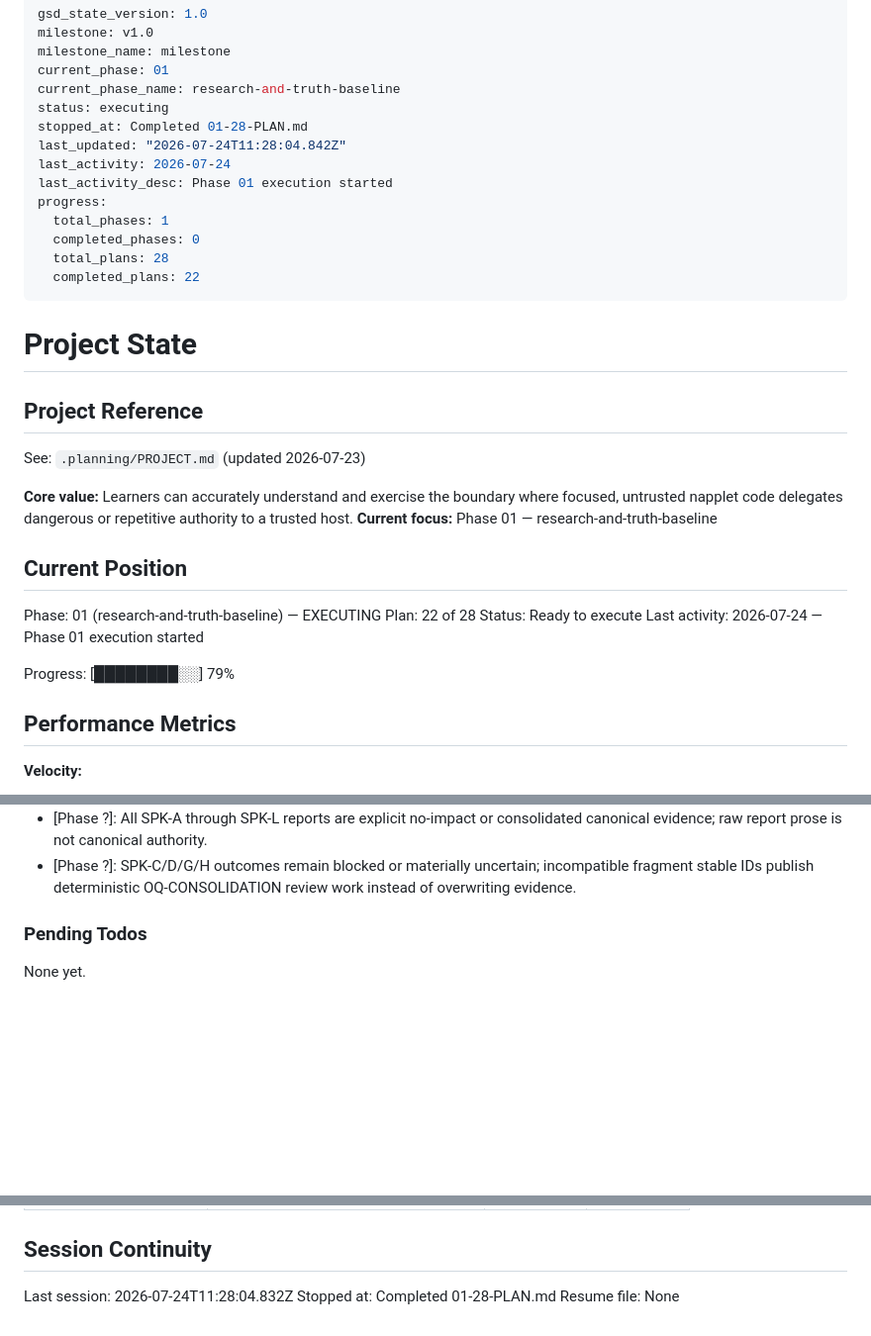
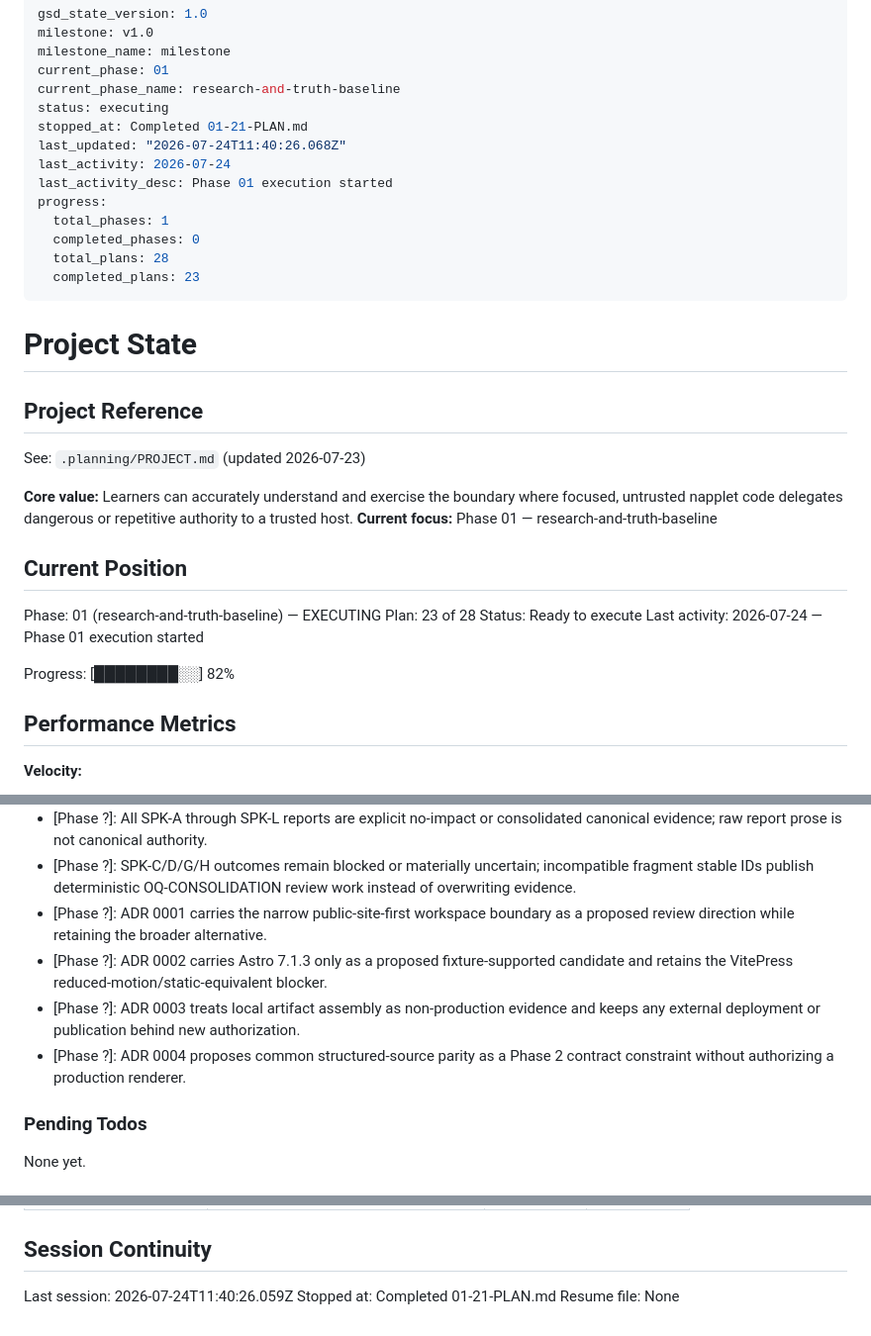
Before and after one commit to jodobear/learn-napplets, a Markdown page: .planning/STATE.md, 3 parts joined by grey strips. Shown at 99% size. GitHub-like rendering; blank space fills up the shorter version.

Commit message:
docs(01-21): complete proposed architecture ADRs plan

```diff
--- a/.planning/STATE.md
+++ b/.planning/STATE.md
@@ -5,15 +5,15 @@ milestone_name: milestone
 current_phase: 01
 current_phase_name: research-and-truth-baseline
 status: executing
-stopped_at: Completed 01-28-PLAN.md
-last_updated: "2026-07-24T11:28:04.842Z"
+stopped_at: Completed 01-21-PLAN.md
+last_updated: "2026-07-24T11:40:26.068Z"
 last_activity: 2026-07-24
 last_activity_desc: Phase 01 execution started
 progress:
   total_phases: 1
   completed_phases: 0
   total_plans: 28
-  completed_plans: 22
+  completed_plans: 23
 ---
 
 # Project State
@@ -28,11 +28,11 @@ See: `.planning/PROJECT.md` (updated 2026-07-23)
 ## Current Position
 
 Phase: 01 (research-and-truth-baseline) — EXECUTING
-Plan: 22 of 28
+Plan: 23 of 28
 Status: Ready to execute
 Last activity: 2026-07-24 — Phase 01 execution started
 
-Progress: [████████░░] 79%
+Progress: [████████░░] 82%
 
 ## Performance Metrics
 
@@ -139,6 +140,10 @@ Decisions are logged in `PROJECT.md` Key Decisions table. Current planning const
 - [Phase ?]: A restrictive public-site CSP is proposed project policy only; OQ-EGRESS-NIP-001 and DRF-EGRESS-001 remain open pending immutable upstream evidence and review.
 - [Phase ?]: All SPK-A through SPK-L reports are explicit no-impact or consolidated canonical evidence; raw report prose is not canonical authority.
 - [Phase ?]: SPK-C/D/G/H outcomes remain blocked or materially uncertain; incompatible fragment stable IDs publish deterministic OQ-CONSOLIDATION review work instead of overwriting evidence.
+- [Phase ?]: ADR 0001 carries the narrow public-site-first workspace boundary as a proposed review direction while retaining the broader alternative.
+- [Phase ?]: ADR 0002 carries Astro 7.1.3 only as a proposed fixture-supported candidate and retains the VitePress reduced-motion/static-equivalent blocker.
+- [Phase ?]: ADR 0003 treats local artifact assembly as non-production evidence and keeps any external deployment or publication behind new authorization.
+- [Phase ?]: ADR 0004 proposes common structured-source parity as a Phase 2 contract constraint without authorizing a production renderer.
 
 ### Pending Todos
 
@@ -162,6 +167,6 @@ None yet.
 
 ## Session Continuity
 
-Last session: 2026-07-24T11:28:04.832Z
-Stopped at: Completed 01-28-PLAN.md
+Last session: 2026-07-24T11:40:26.059Z
+Stopped at: Completed 01-21-PLAN.md
 Resume file: None
```
Also changed, not shown: other parts of .planning/STATE.md (+1 -0 lines), .planning/ROADMAP.md (+3 -3 lines), 1 other file.
